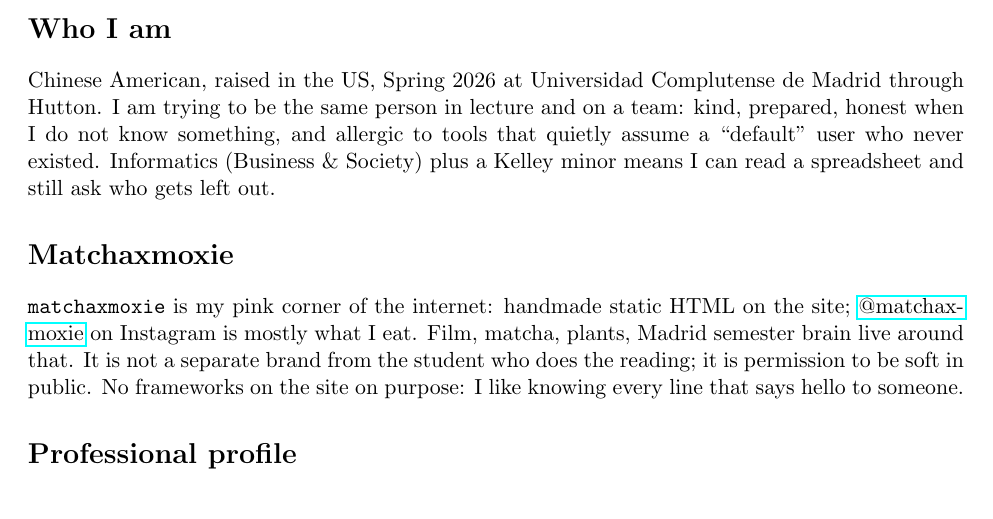
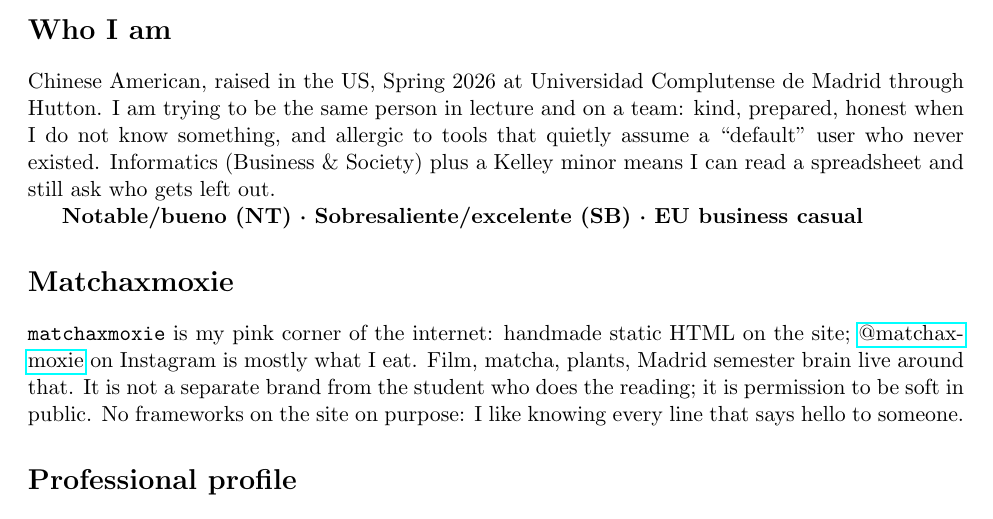
Before and after one commit to matchaxmoxie/matchaxmoxie, a LaTeX document (latex/jade-zhao-profile-full.tex): part of page 1 of 4, cut so that both start at the same text. Compiled offline with pdfLaTeX.

Commit message:
Add EU business casual and NT/SB labels in TeX header; update profile content

```diff
--- a/latex/jade-zhao-profile-full.tex
+++ b/latex/jade-zhao-profile-full.tex
@@ -32,6 +32,8 @@
 
 \section*{Who I am}
 Chinese American, raised in the US, Spring 2026 at Universidad Complutense de Madrid through Hutton. I am trying to be the same person in lecture and on a team: kind, prepared, honest when I do not know something, and allergic to tools that quietly assume a ``default'' user who never existed. Informatics (Business \& Society) plus a Kelley minor means I can read a spreadsheet and still ask who gets left out.
+
+{\bfseries Notable/bueno (NT) · Sobresaliente/excelente (SB) · EU business casual}
 
 \section*{Matchaxmoxie}
 \texttt{matchaxmoxie} is my pink corner of the internet: handmade static HTML on the site; \href{https://www.instagram.com/matchaxmoxie/}{@matchaxmoxie} on Instagram is mostly what I eat. Film, matcha, plants, Madrid semester brain live around that. It is not a separate brand from the student who does the reading; it is permission to be soft in public. No frameworks on the site on purpose: I like knowing every line that says hello to someone.
```
Also changed, not shown: latex/jade-zhao-header.tex (+2 -0 lines).
